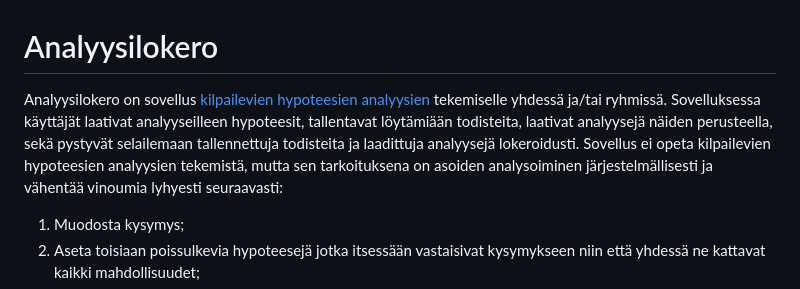
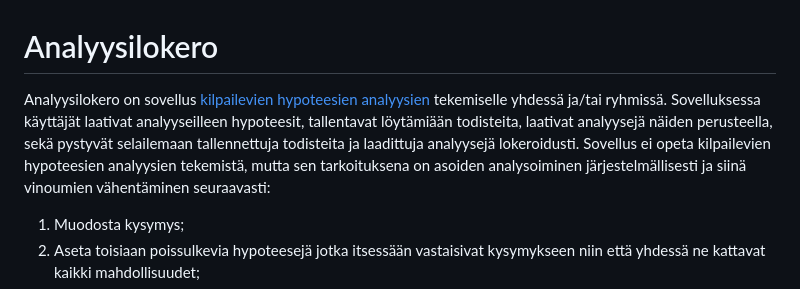
Before and after one commit to jrhel/Analyysilokero, a Markdown page: README.md, the part around the change. Drawn GitHub-style.

```diff
--- a/README.md
+++ b/README.md
@@ -1,6 +1,6 @@
 # Analyysilokero
 
-Analyysilokero on sovellus [kilpailevien hypoteesien analyysien](https://en.wikipedia.org/wiki/Analysis_of_competing_hypotheses) tekemiselle yhdessä ja/tai ryhmissä. Sovelluksessa käyttäjät laativat analyyseilleen hypoteesit, tallentavat löytämiään todisteita, laativat analyysejä näiden perusteella, sekä pystyvät selailemaan tallennettuja todisteita ja laadittuja analyysejä lokeroidusti. Sovellus ei opeta kilpailevien hypoteesien analyysien tekemistä, mutta sen tarkoituksena on asoiden analysoiminen järjestelmällisesti ja vähentää vinoumia lyhyesti seuraavasti:
+Analyysilokero on sovellus [kilpailevien hypoteesien analyysien](https://en.wikipedia.org/wiki/Analysis_of_competing_hypotheses) tekemiselle yhdessä ja/tai ryhmissä. Sovelluksessa käyttäjät laativat analyyseilleen hypoteesit, tallentavat löytämiään todisteita, laativat analyysejä näiden perusteella, sekä pystyvät selailemaan tallennettuja todisteita ja laadittuja analyysejä lokeroidusti. Sovellus ei opeta kilpailevien hypoteesien analyysien tekemistä, mutta sen tarkoituksena on asoiden analysoiminen järjestelmällisesti ja siinä vinoumien vähentäminen seuraavasti:
 1) Muodosta kysymys;
 2) Aseta toisiaan poissulkevia hypoteesejä jotka itsessään vastaisivat kysymykseen niin että yhdessä ne kattavat kaikki mahdollisuudet;
 3) Etsi jokaiselle hypoteesille todisteida jotka ovat ristiriidassa tämän kanssa, sekä kaikenlaista muuta asiaan littyvää tietoa;
```
